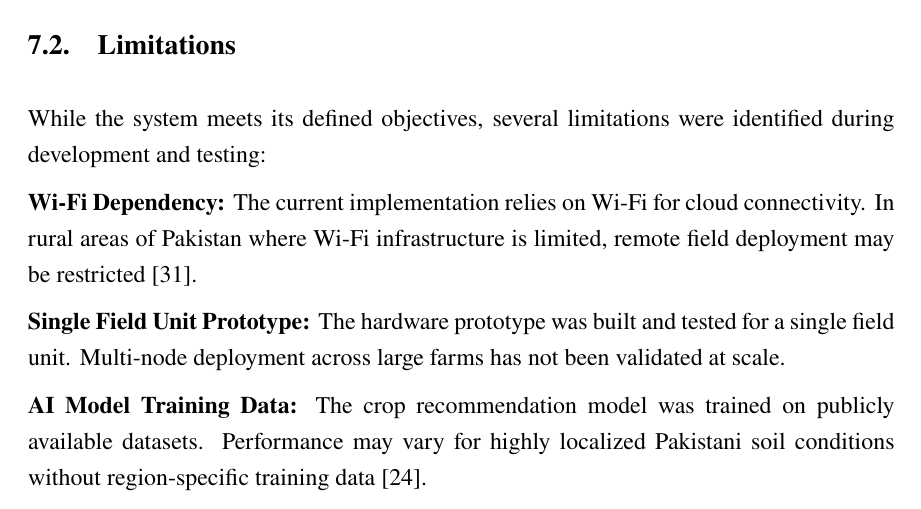
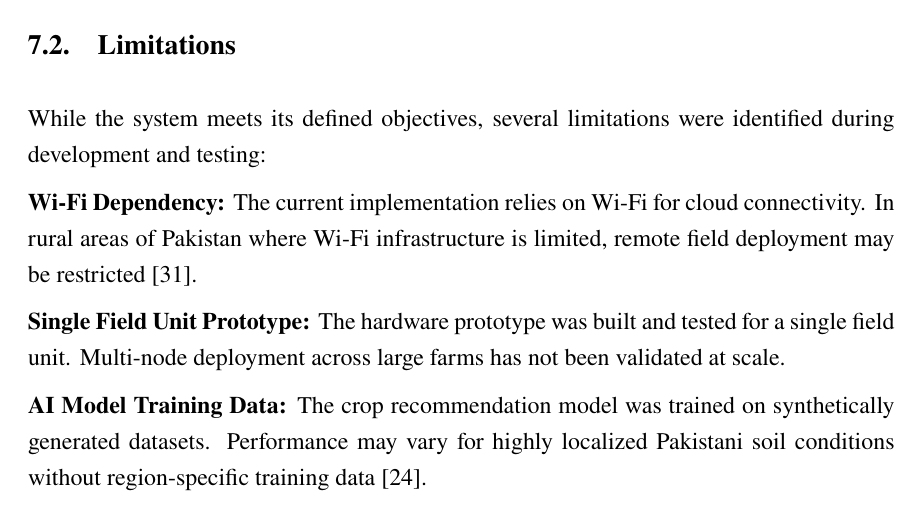
Before and after one commit to hamibashir/Smart-Agriculture, a LaTeX thesis (Report/main.tex, which reads Report/chapters/chapter7.tex): part of page 144 of 156, cut so that both start at the same text. Compiled offline with pdfLaTeX.

Commit message:
Report Final Version (Before Signatures)

```diff
--- a/Report/chapters/chapter7.tex
+++ b/Report/chapters/chapter7.tex
@@ -86,7 +86,7 @@ were identified during development and testing:
 
 \textbf{Single Field Unit Prototype:} The hardware prototype was built and tested for a single field unit. Multi-node deployment across large farms has not been validated at scale.
 
-\textbf{AI Model Training Data:} The crop recommendation model was trained on publicly available datasets. Performance may vary for highly localized Pakistani soil conditions without region-specific training data \cite{ali2025soilml}.
+\textbf{AI Model Training Data:} The crop recommendation model was trained on synthetically generated datasets. Performance may vary for highly localized Pakistani soil conditions without region-specific training data \cite{ali2025soilml}.
 
 \textbf{Power Supply:} The system relies on mains electricity for the ESP32 and pump. Areas without reliable power supply require an alternative energy source, which was not implemented in this prototype \cite{khalifeh2024solar}.
 
```
